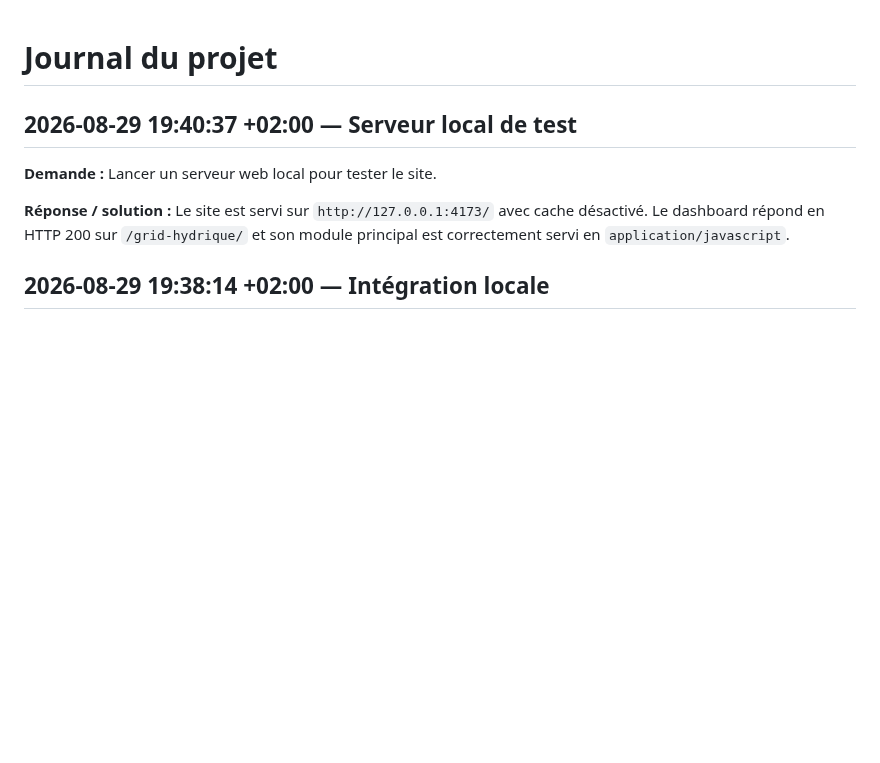
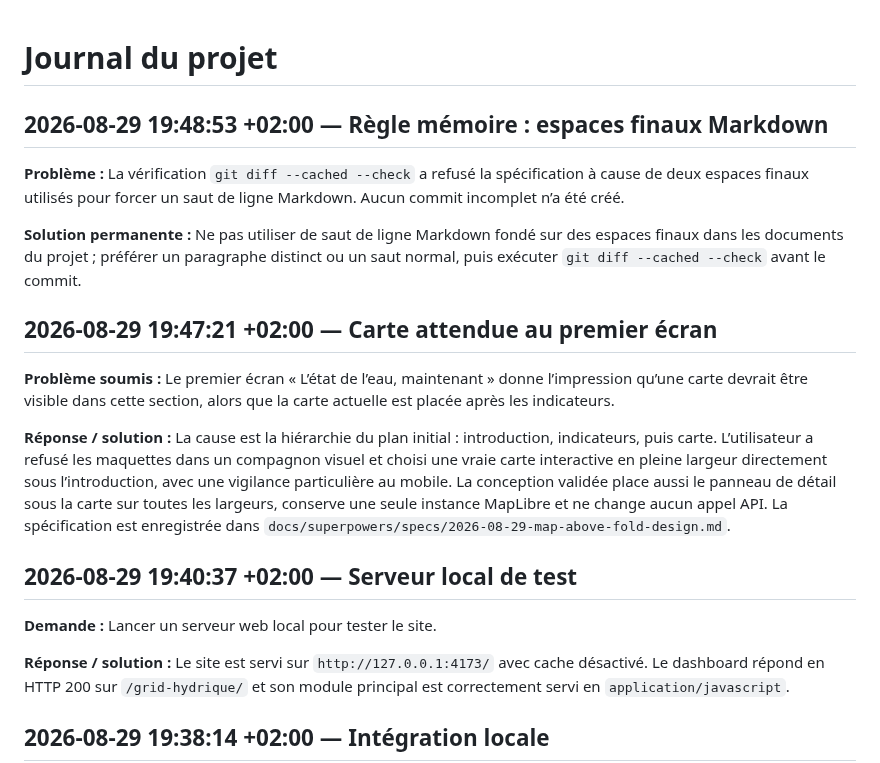
Before and after one commit to Goran-VRBANCIC/alaindusaule.com, a Markdown page: log.md, the part around the change. Drawn GitHub-style; blank space fills up the shorter version.

Commit message:
docs: design above-fold water map

```diff
--- a/log.md
+++ b/log.md
@@ -1,4 +1,16 @@
 # Journal du projet
+
+## 2026-08-29 19:48:53 +02:00 — Règle mémoire : espaces finaux Markdown
+
+**Problème :** La vérification `git diff --cached --check` a refusé la spécification à cause de deux espaces finaux utilisés pour forcer un saut de ligne Markdown. Aucun commit incomplet n’a été créé.
+
+**Solution permanente :** Ne pas utiliser de saut de ligne Markdown fondé sur des espaces finaux dans les documents du projet ; préférer un paragraphe distinct ou un saut normal, puis exécuter `git diff --cached --check` avant le commit.
+
+## 2026-08-29 19:47:21 +02:00 — Carte attendue au premier écran
+
+**Problème soumis :** Le premier écran « L’état de l’eau, maintenant » donne l’impression qu’une carte devrait être visible dans cette section, alors que la carte actuelle est placée après les indicateurs.
+
+**Réponse / solution :** La cause est la hiérarchie du plan initial : introduction, indicateurs, puis carte. L’utilisateur a refusé les maquettes dans un compagnon visuel et choisi une vraie carte interactive en pleine largeur directement sous l’introduction, avec une vigilance particulière au mobile. La conception validée place aussi le panneau de détail sous la carte sur toutes les largeurs, conserve une seule instance MapLibre et ne change aucun appel API. La spécification est enregistrée dans `docs/superpowers/specs/2026-08-29-map-above-fold-design.md`.
 
 ## 2026-08-29 19:40:37 +02:00 — Serveur local de test
 
```
Also changed, not shown: 1 other file.
